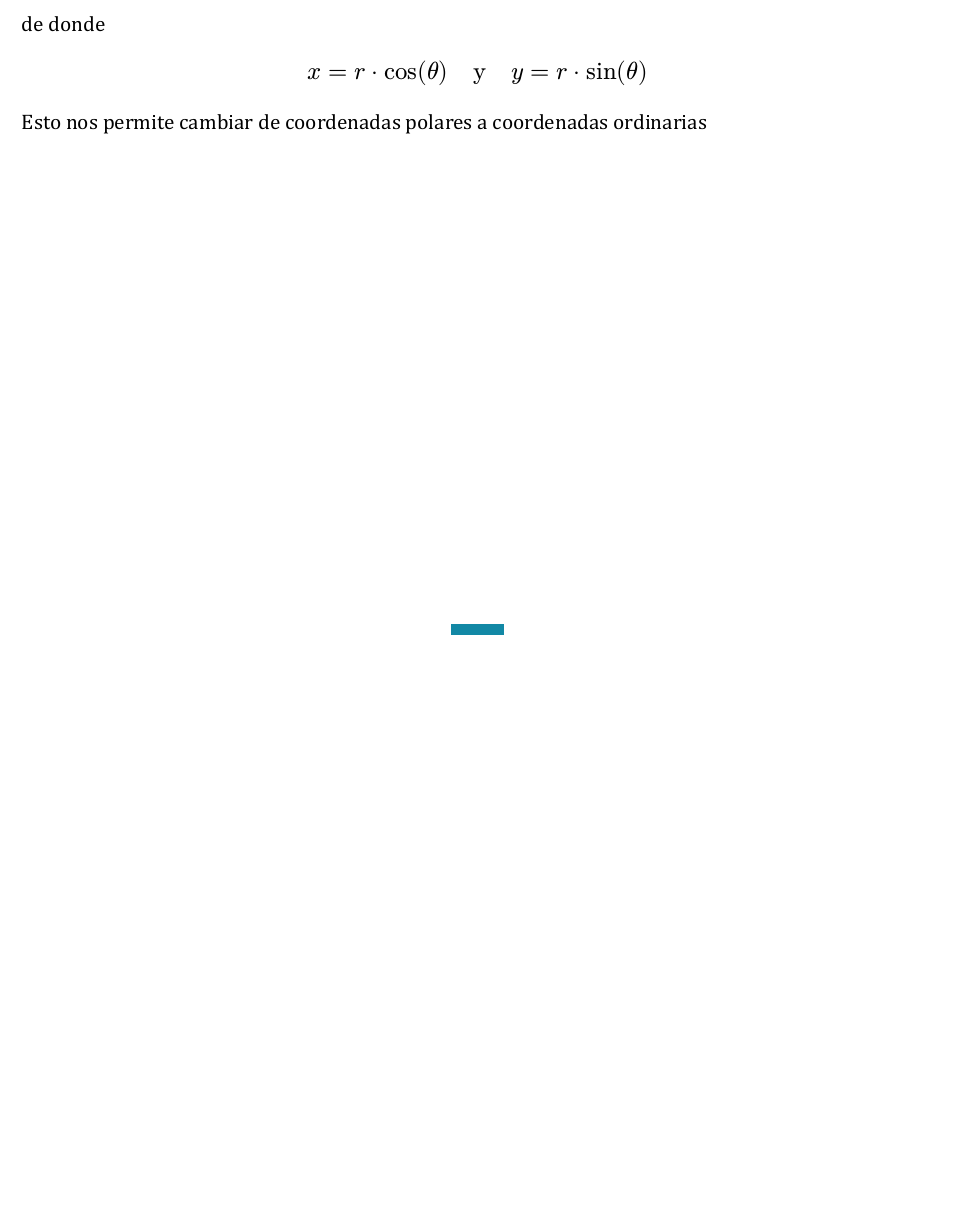
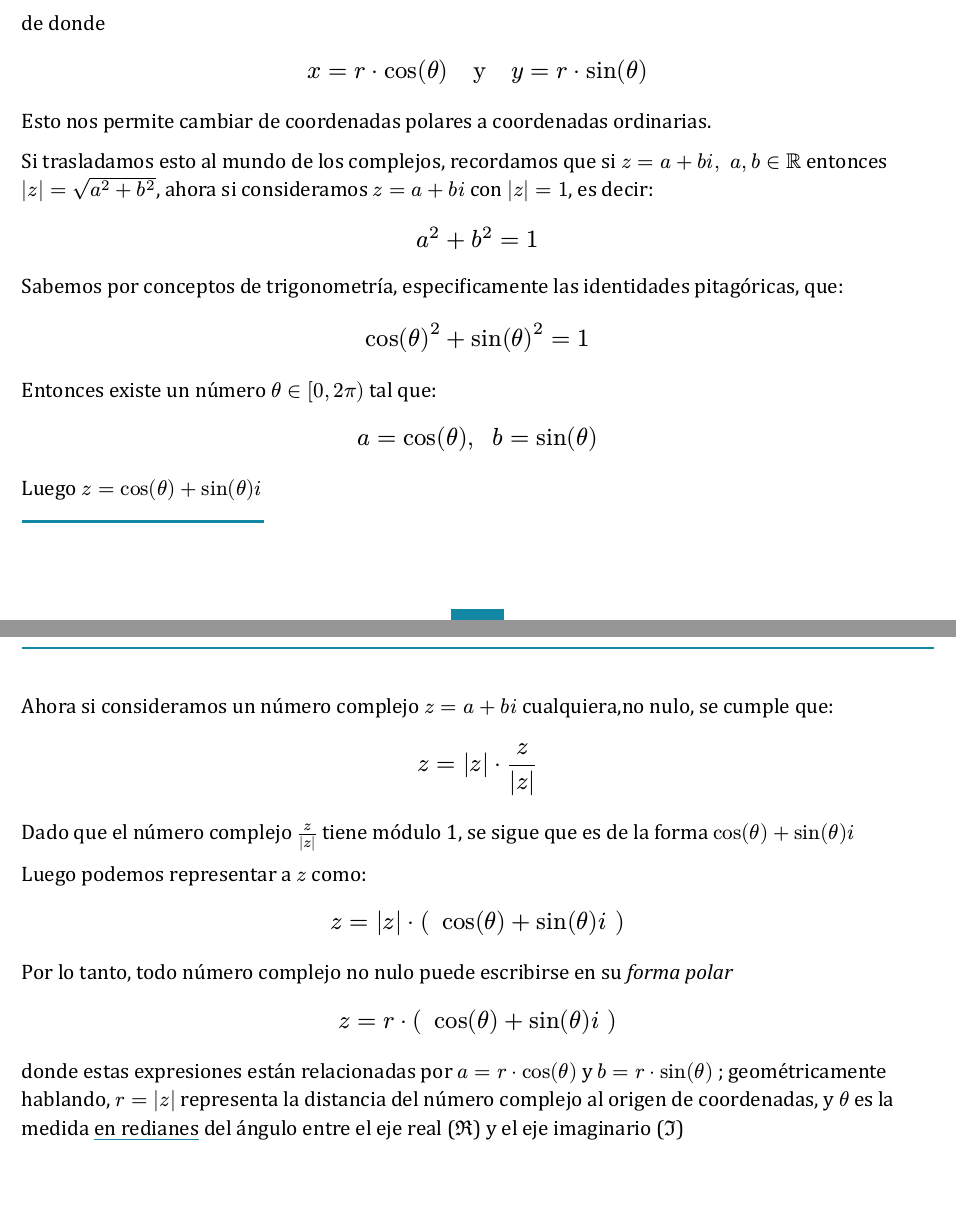
Before and after one commit to pragmatically-dev/FaMAF-SN-Notes, a Typst document (Algebra/notas-algebra.typ): part of page 4 of 4 before the commit and two parts of pages 4 and 5 of 5 after it, the two joined at a grey line, cut so that both start at the same text, the shorter picture padded with empty space. The pictures show the PDF file Algebra/notas-algebra.pdf that the author committed with the source.

Commit message:
Avances en Algebra

```diff
--- a/Algebra/notas-algebra.typ
+++ b/Algebra/notas-algebra.typ
@@ -215,4 +221,35 @@ de donde
   $
 ]
 
-Esto nos permite cambiar de coordenadas polares a coordenadas ordinarias
+Esto nos permite cambiar de coordenadas polares a coordenadas ordinarias.
+
+Si trasladamos esto al mundo de los complejos, recordamos que si $z=a + b i, " " a,b in RR$ entonces $abs(z) = sqrt(a^2+b^2) $, ahora si consideramos $z=a+ b i$ con $abs(z)= 1$, es decir:
+#mate[$a^2+b^2=1$]
+Sabemos por conceptos de trigonometría, especificamente las identidades pitagóricas, que:
+#mate[$cos(theta)^2 +sin(theta)^2 = 1 $]
+
+Entonces existe un número $theta in [0,2pi)$ tal que:
+#mate[
+  $a = cos(theta)$, #h(10pt) $b=sin(theta)$
+]
+Luego $z = cos(theta) + sin(theta)i$
+#line(stroke: 1.4pt + primaryColor,length: 137pt)
+
+#pagebreak()
+#vspace();
+
+Ahora si consideramos un número complejo $z = a+b i$ cualquiera,no nulo, se cumple que:
+#mate[$
+z = abs(z) dot z/abs(z)
+$]
+
+Dado que el número complejo $z/abs(z)  $ tiene módulo 1, se sigue que es de la forma $cos(theta) + sin(theta)i$
+
+Luego podemos representar a $z$ como:
+#mate[
+  $z = abs(z) dot (" "cos(theta)+sin(theta)i " ")$
+]
+Por lo tanto, todo número complejo no nulo puede escribirse en su _forma polar_\ #mate[$z = r dot (" " cos(theta) + sin(theta)i " " )
+$]
+
+donde estas expresiones están relacionadas por $a=r dot cos(theta)$ y $b=r dot sin(theta)$ ; geométricamente hablando, $r = abs(z) $ representa la distancia del número complejo al origen de coordenadas, y $theta$ es la medida #underline(stroke: 0.6pt ,offset: 2.6pt)[en redianes] del ángulo entre el eje real ($Re$) y el eje imaginario ($Im$)
```
Also changed, not shown: Algebra/assets/Circulo-trigonometrico.svg (added), Algebra/notas-algebra.pdf, Algebra/notas-algebra.typ (10 more changed lines).
